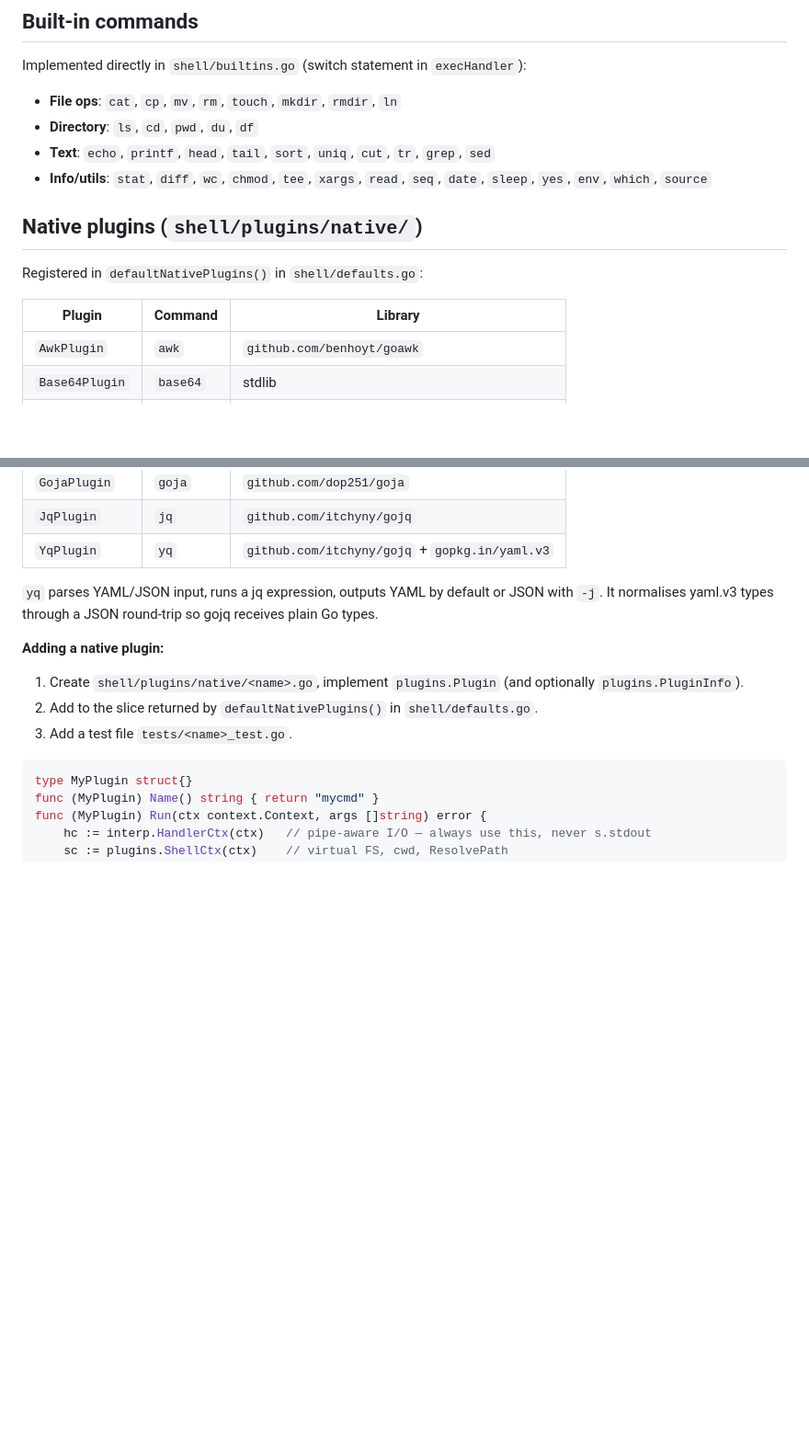
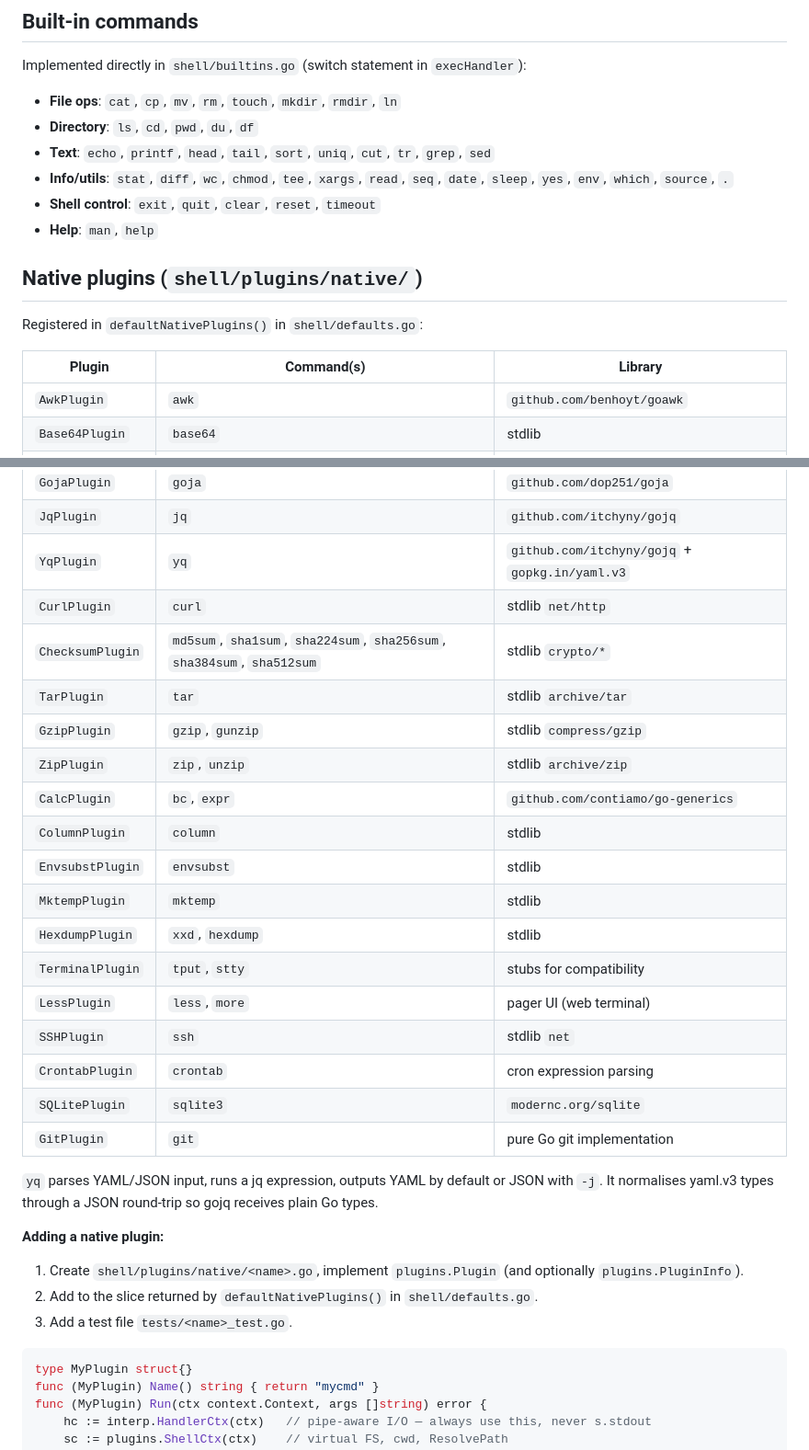
Before and after one commit to amjadjibon/memsh, a Markdown page: CLAUDE.md, 2 parts joined by grey strips. Shown at 92% size. Drawn GitHub-style; blank space fills up the shorter version.

```diff
--- a/CLAUDE.md
+++ b/CLAUDE.md
@@ -69,14 +76,16 @@ Implemented directly in `shell/builtins.go` (switch statement in `execHandler`):
 - **File ops**: `cat`, `cp`, `mv`, `rm`, `touch`, `mkdir`, `rmdir`, `ln`
 - **Directory**: `ls`, `cd`, `pwd`, `du`, `df`
 - **Text**: `echo`, `printf`, `head`, `tail`, `sort`, `uniq`, `cut`, `tr`, `grep`, `sed`
-- **Info/utils**: `stat`, `diff`, `wc`, `chmod`, `tee`, `xargs`, `read`, `seq`, `date`, `sleep`, `yes`, `env`, `which`, `source`
+- **Info/utils**: `stat`, `diff`, `wc`, `chmod`, `tee`, `xargs`, `read`, `seq`, `date`, `sleep`, `yes`, `env`, `which`, `source`, `.`
+- **Shell control**: `exit`, `quit`, `clear`, `reset`, `timeout`
+- **Help**: `man`, `help`
 
 ## Native plugins (`shell/plugins/native/`)
 
 Registered in `defaultNativePlugins()` in `shell/defaults.go`:
 
-| Plugin | Command | Library |
-|--------|---------|---------|
+| Plugin | Command(s) | Library |
+|--------|-----------|---------|
 | `AwkPlugin` | `awk` | `github.com/benhoyt/goawk` |
 | `Base64Plugin` | `base64` | stdlib |
 | `WcPlugin` | `wc` | stdlib |
@@ -86,6 +95,22 @@ Registered in `defaultNativePlugins()` in `shell/defaults.go`:
 | `GojaPlugin` | `goja` | `github.com/dop251/goja` |
 | `JqPlugin` | `jq` | `github.com/itchyny/gojq` |
 | `YqPlugin` | `yq` | `github.com/itchyny/gojq` + `gopkg.in/yaml.v3` |
+| `CurlPlugin` | `curl` | stdlib `net/http` |
+| `ChecksumPlugin` | `md5sum`, `sha1sum`, `sha224sum`, `sha256sum`, `sha384sum`, `sha512sum` | stdlib `crypto/*` |
+| `TarPlugin` | `tar` | stdlib `archive/tar` |
+| `GzipPlugin` | `gzip`, `gunzip` | stdlib `compress/gzip` |
+| `ZipPlugin` | `zip`, `unzip` | stdlib `archive/zip` |
+| `CalcPlugin` | `bc`, `expr` | `github.com/contiamo/go-generics` |
+| `ColumnPlugin` | `column` | stdlib |
+| `EnvsubstPlugin` | `envsubst` | stdlib |
+| `MktempPlugin` | `mktemp` | stdlib |
+| `HexdumpPlugin` | `xxd`, `hexdump` | stdlib |
+| `TerminalPlugin` | `tput`, `stty` | stubs for compatibility |
+| `LessPlugin` | `less`, `more` | pager UI (web terminal) |
+| `SSHPlugin` | `ssh` | stdlib `net` |
+| `CrontabPlugin` | `crontab` | cron expression parsing |
+| `SQLitePlugin` | `sqlite3` | `modernc.org/sqlite` |
+| `GitPlugin` | `git` | pure Go git implementation |
 
 `yq` parses YAML/JSON input, runs a jq expression, outputs YAML by default or JSON with `-j`. It normalises yaml.v3 types through a JSON round-trip so gojq receives plain Go types.
 
```
Also changed, not shown: other parts of CLAUDE.md (+74 -4 lines).
